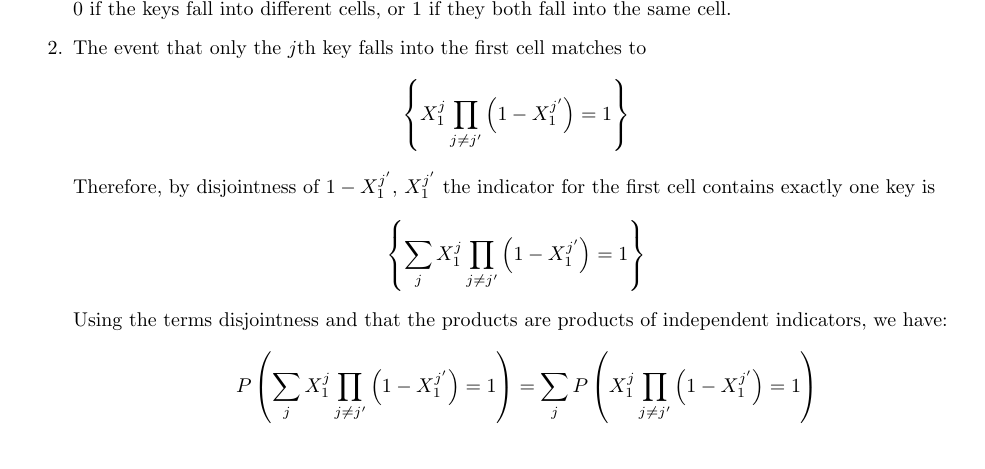
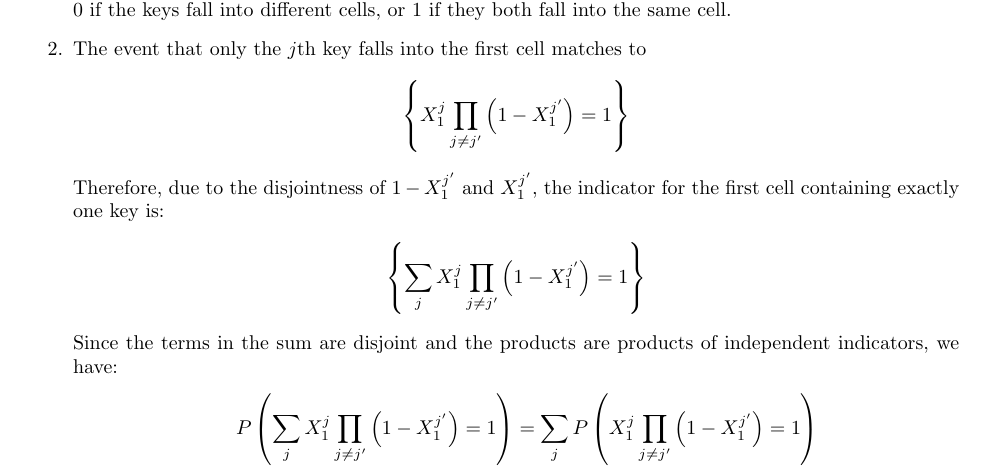
Before and after one commit to dudupo/DAST, a LaTeX document (tex/lectures-TA/lec-probability.tex): part of page 3 of 5, cut so that both start at the same text. Compiled offline with pdfLaTeX.

Commit message:
compiling -Tue Feb 13 01:56:31 PM IST 2024

```diff
--- a/tex/lectures-TA/lec-probability.tex
+++ b/tex/lectures-TA/lec-probability.tex
@@ -165,12 +165,13 @@ Sometimes, we will use the notation $\{ X = x \}$ to denote the event $A$ such:
             \left\{ X_{1}^{j}\prod_{j\neq j^{\prime}}\left( 1 - X_{1}^{j^{\prime}} \right) = 1 \right\}
           \end{split}
         \end{equation*}
-        Therefore, by disjointness of $1-X_{1}^{j^{\prime}}$, $X_{1}^{j^{\prime}}$ the indicator for the first cell contains exactly one key is
+        Therefore, due to the disjointness of $1-X_{1}^{j^{\prime}}$ and $X_{1}^{j^{\prime}}$, the indicator for the first cell containing exactly one key is:
         \begin{equation*}
           \begin{split}
             \left\{ \sum_{j}{X_{1}^{j}\prod_{j\neq j^{\prime}}\left( 1 - X_{1}^{j^{\prime}} \right)} = 1  \right\}
           \end{split}
-        \end{equation*} Using the terms disjointness and that the products are products of independent indicators, we have:
+        \end{equation*}
+        Since the terms in the sum are disjoint and the products are products of independent indicators, we have:
         \begin{equation*}
           \begin{split}
             & P\left(\sum_{j}{X_{1}^{j}\prod_{j\neq j^{\prime}}\left( 1 - X_{1}^{j^{\prime}} \right)} = 1 \right) = \sum_{j}{ P\left( X_{1}^{j}\prod_{j\neq j^{\prime}}\left( 1 - X_{1}^{j^{\prime}} \right) = 1 \right)} \\
```
Also changed, not shown: pdfs/lec-probability.pdf.
